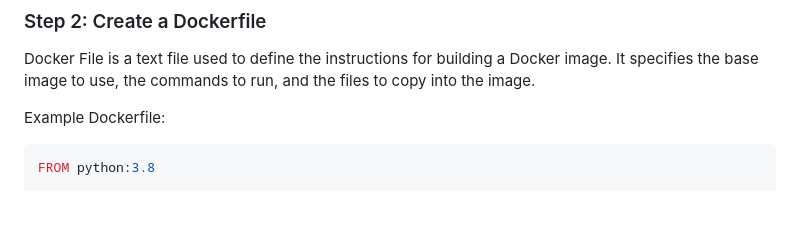
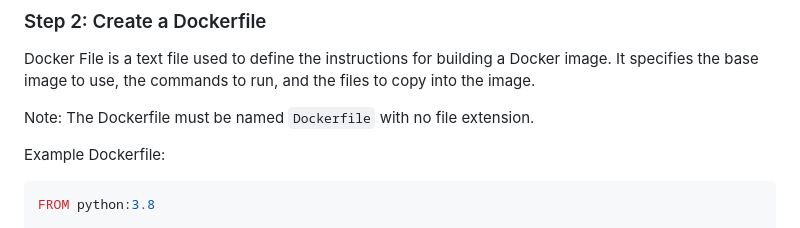
Before and after one commit to CyrusNchege/AWS-devops-100-day-challenge, a Markdown page: Day-10-Docker/readme.md, the part around the change. Rendered like a GitHub page; blank space fills up the shorter version.

Commit message:
Docs: Update docker documentation

```diff
--- a/Day-10-Docker/readme.md
+++ b/Day-10-Docker/readme.md
@@ -131,6 +131,7 @@ In this example, we will create a simple Django application and deploy it to a D
 ### Step 2: Create a Dockerfile
 Docker File is a text file used to define the instructions for building a Docker image. It specifies the base image to use, the commands to run, and the files to copy into the image.
 
+Note: The Dockerfile must be named `Dockerfile` with no file extension.
 
 
 Example Dockerfile:
```
